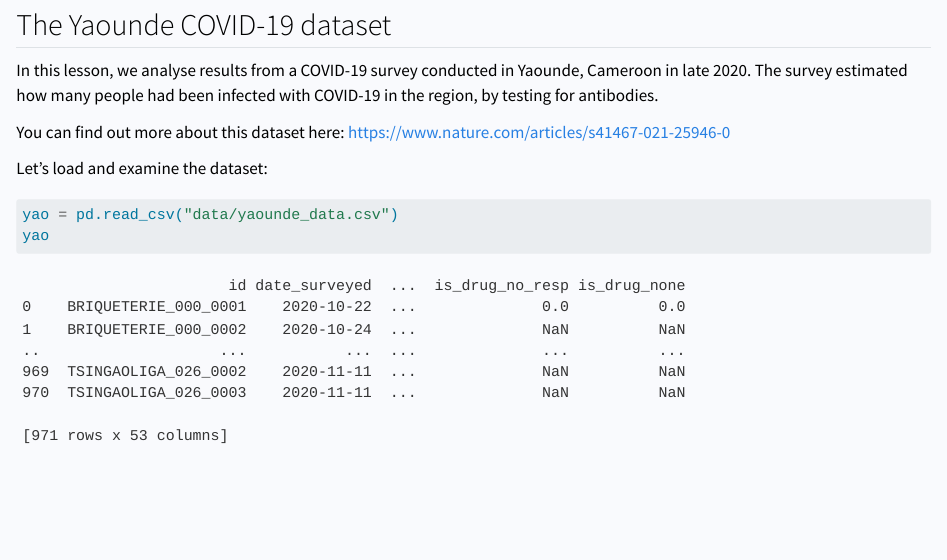
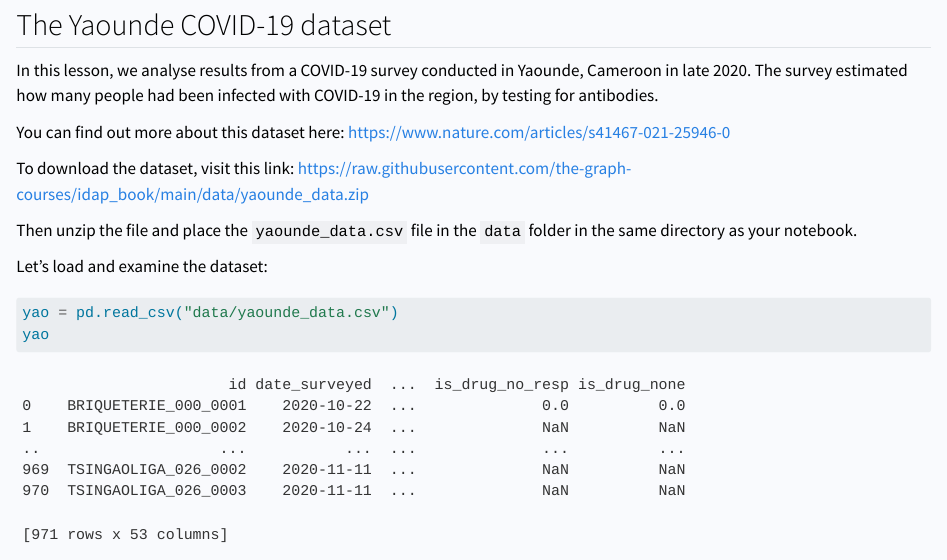
Before and after one commit to the-graph-courses/idap_book, a Quarto document (p_untangled_subset_columns.qmd): the page in a window 1100 px wide, from 870 px down. Rendered offline with R 4.5, knitr and Pandoc in place of Quarto, with nearby package versions; some code elsewhere in the file could not run offline.

Commit message:
add download link

```diff
--- a/p_untangled_subset_columns.qmd
+++ b/p_untangled_subset_columns.qmd
@@ -44,7 +44,11 @@ import pandas as pd
 
 In this lesson, we analyse results from a COVID-19 survey conducted in Yaounde, Cameroon in late 2020. The survey estimated how many people had been infected with COVID-19 in the region, by testing for antibodies.
 
-You can find out more about this dataset here: https://www.nature.com/articles/s41467-021-25946-0
+You can find out more about this dataset here: [https://www.nature.com/articles/s41467-021-25946-0](https://www.nature.com/articles/s41467-021-25946-0)
+
+To download the dataset, visit this link: [https://raw.githubusercontent.com/the-graph-courses/idap_book/main/data/yaounde_data.zip](https://raw.githubusercontent.com/the-graph-courses/idap_book/main/data/yaounde_data.zip)
+
+Then unzip the file and place the `yaounde_data.csv` file in the `data` folder in the same directory as your notebook.
 
 Let's load and examine the dataset:
 
```
Also changed, not shown: docs/search.json, 1 other file.
